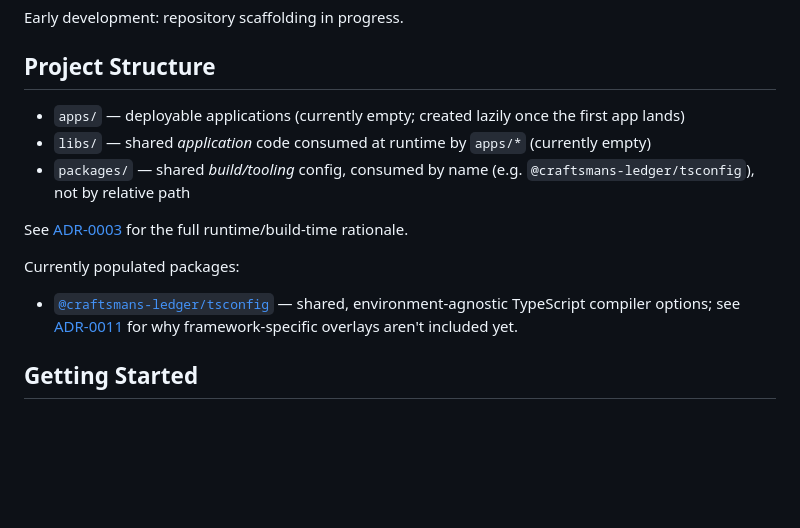
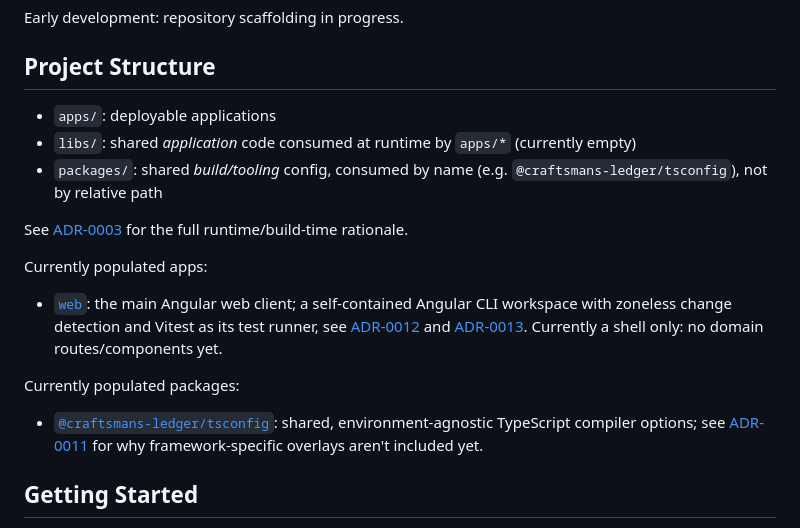
Before and after one commit to NoNamer777/craftsmans-ledger, a Markdown page: README.md, the part around one of its changes. Rendered like a GitHub page; blank space fills up the shorter version.

Commit message:
docs(readme): Document apps/web, drop em dashes
Lists the newly-scaffolded web app under Project Structure
alongside the existing packages list, and rewrites em dashes as
colons/semicolons to match the convention set in 65d5a53.

```diff
--- a/README.md
+++ b/README.md
@@ -15,15 +15,19 @@ Early development: repository scaffolding in progress.
 
 ## Project Structure
 
-- `apps/` — deployable applications (currently empty; created lazily once the first app lands)
-- `libs/` — shared *application* code consumed at runtime by `apps/*` (currently empty)
-- `packages/` — shared *build/tooling* config, consumed by name (e.g. `@craftsmans-ledger/tsconfig`), not by relative path
+- `apps/`: deployable applications
+- `libs/`: shared *application* code consumed at runtime by `apps/*` (currently empty)
+- `packages/`: shared *build/tooling* config, consumed by name (e.g. `@craftsmans-ledger/tsconfig`), not by relative path
 
 See [ADR-0003](docs/adr/0003-libs-vs-packages-split.md) for the full runtime/build-time rationale.
 
+Currently populated apps:
+
+- [`web`](apps/web): the main Angular web client; a self-contained Angular CLI workspace with zoneless change detection and Vitest as its test runner, see [ADR-0012](docs/adr/0012-self-contained-angular-workspace-per-app.md) and [ADR-0013](docs/adr/0013-zoneless-vitest-testing-stack.md). Currently a shell only: no domain routes/components yet.
+
 Currently populated packages:
 
-- [`@craftsmans-ledger/tsconfig`](packages/tsconfig) — shared, environment-agnostic TypeScript compiler options; see [ADR-0011](docs/adr/0011-per-framework-typescript-catalogs.md) for why framework-specific overlays aren't included yet.
+- [`@craftsmans-ledger/tsconfig`](packages/tsconfig): shared, environment-agnostic TypeScript compiler options; see [ADR-0011](docs/adr/0011-per-framework-typescript-catalogs.md) for why framework-specific overlays aren't included yet.
 
 ## Getting Started
 
```
Also changed, not shown: other parts of README.md (+2 -2 lines).
